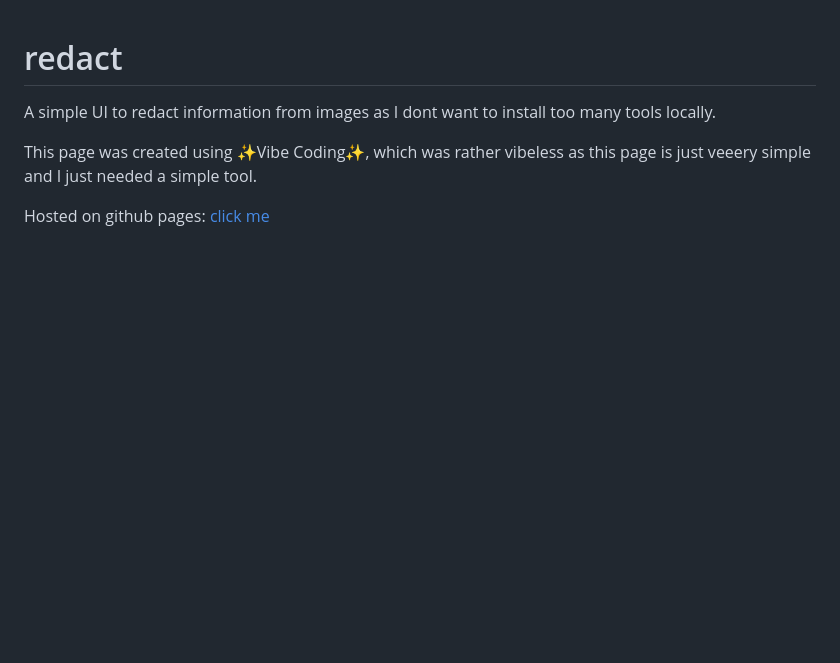
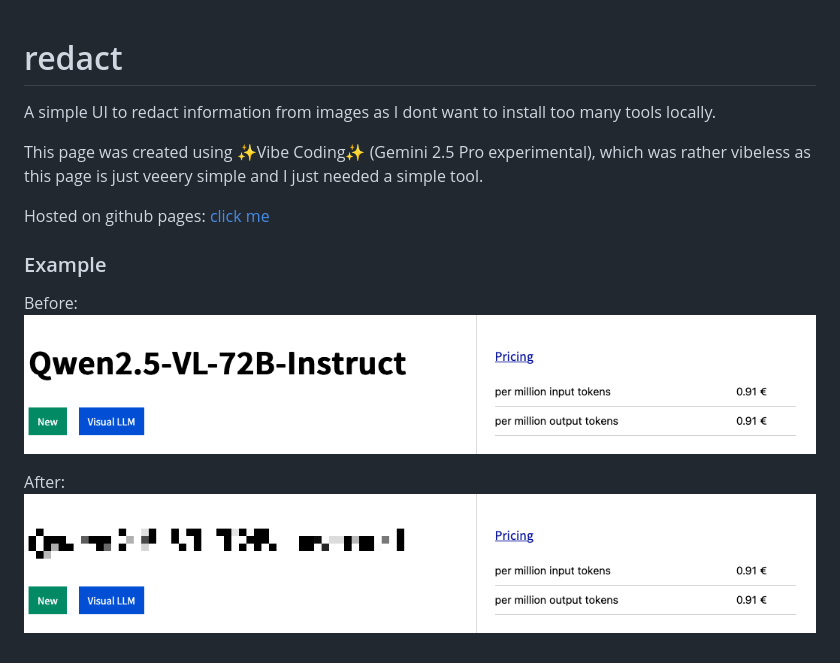
Before and after one commit to melching/redact, a Markdown page: README.md, the part around the change. Drawn GitHub-style; pictures changed too: assets/in.png (added), assets/out.png (added); blank space fills up the shorter version.

Commit message:
Add exmaple image

```diff
--- a/README.md
+++ b/README.md
@@ -1,6 +1,14 @@
 # redact
 A simple UI to redact information from images as I dont want to install too many tools locally.
 
-This page was created using ✨Vibe Coding✨, which was rather vibeless as this page is just veeery simple and I just needed a simple tool.
+This page was created using ✨Vibe Coding✨ (Gemini 2.5 Pro experimental), which was rather vibeless as this page is just veeery simple and I just needed a simple tool.
 
 Hosted on github pages: [click me](https://melching.github.io/redact/)
+
+### Example
+
+Before:
+![Input](./assets/in.png)
+
+After:
+![Output](./assets/out.png)
```
